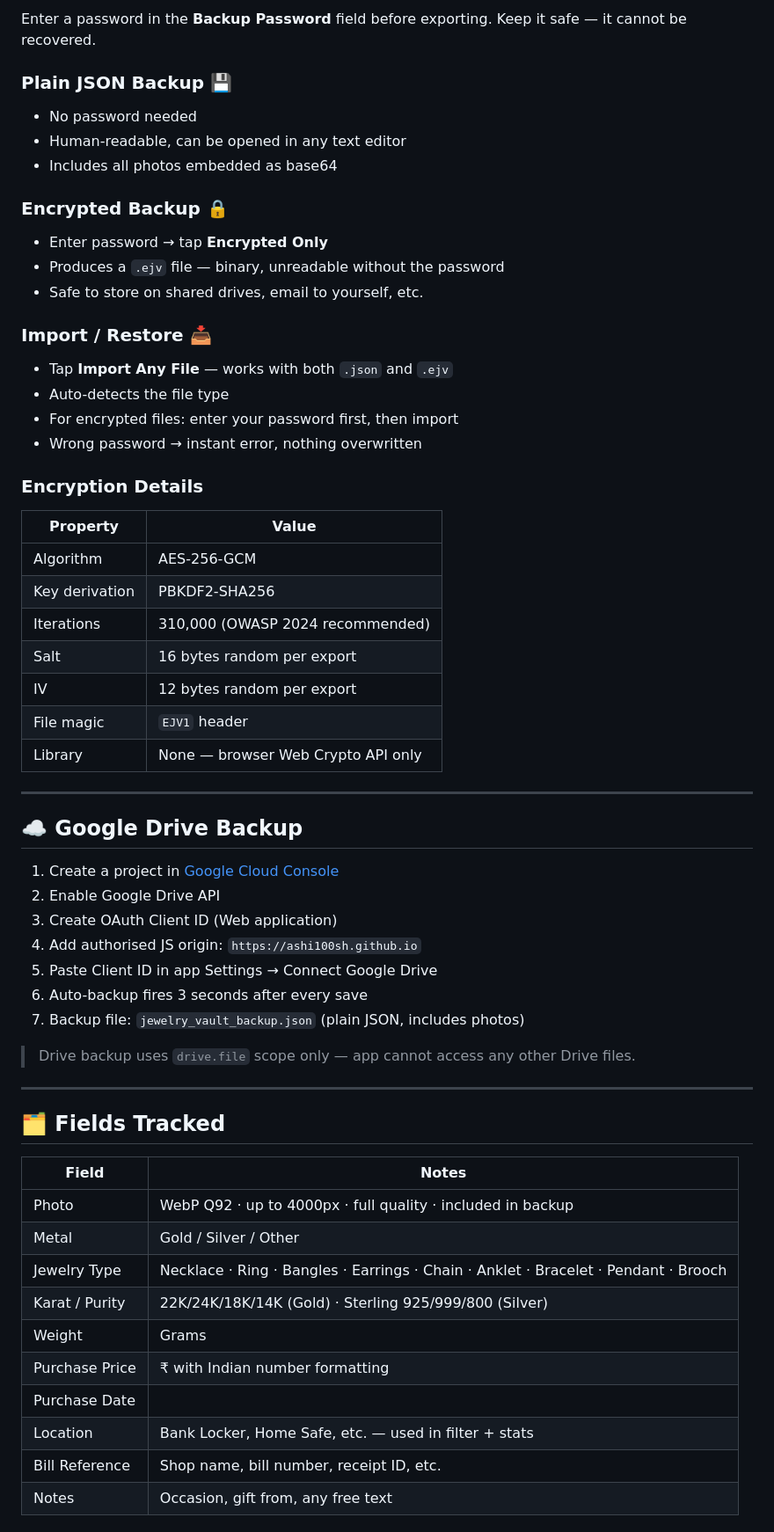
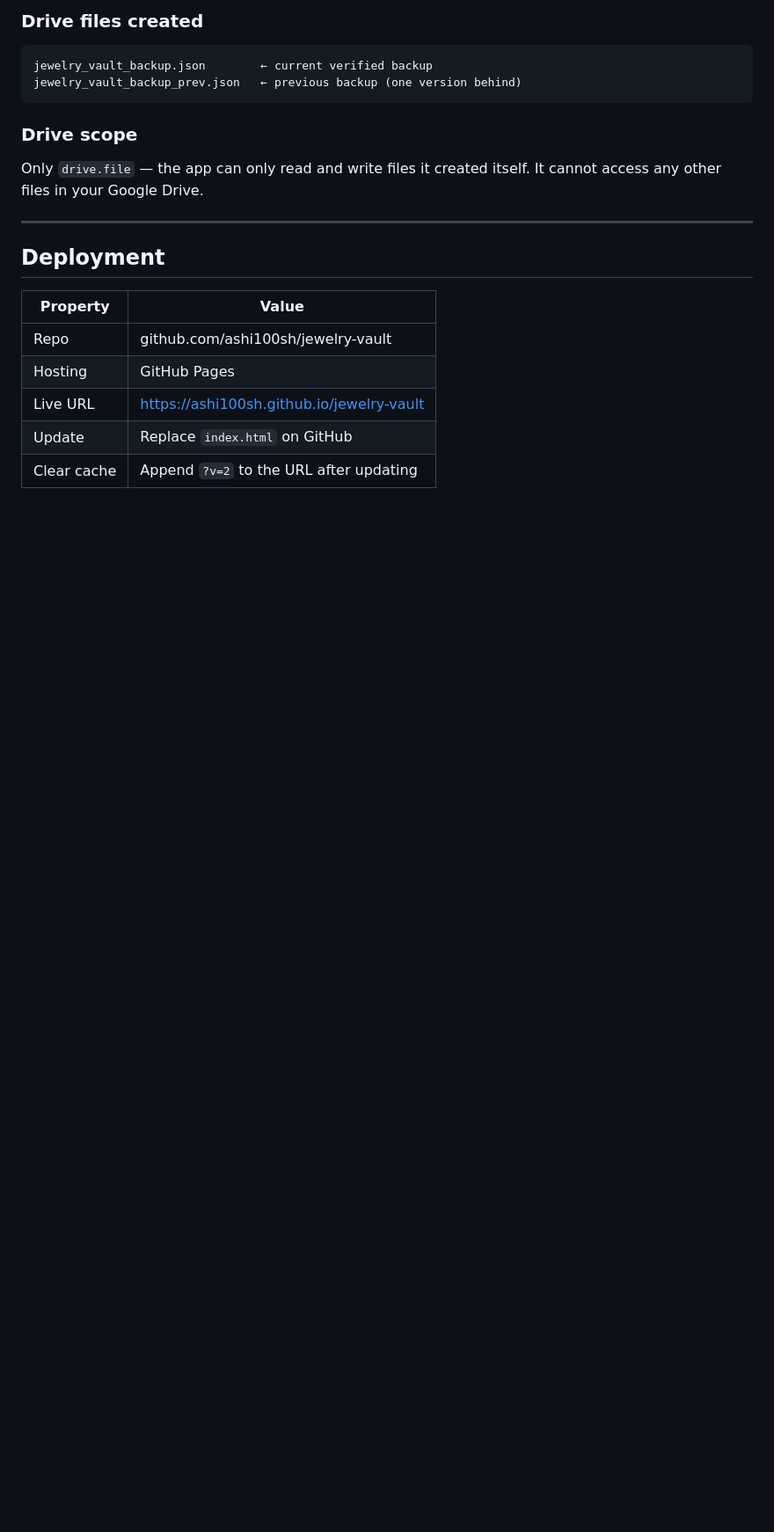
Before and after one commit to ashi100sh/jewelry-vault, a Markdown page: README.md, the part around one of its changes. Shown at 88% size. Drawn GitHub-style; blank space fills up the shorter version.

````diff
--- a/README.md
+++ b/README.md
@@ -73,61 +134,25 @@ Tap **Export Both** to download two files at once:
 
-Enter a password in the **Backup Password** field before exporting. Keep it safe — it cannot be recovered.
+### Drive files created
 
-### Plain JSON Backup 💾
-- No password needed
-- Human-readable, can be opened in any text editor
-- Includes all photos embedded as base64
+```
+jewelry_vault_backup.json        ← current verified backup
+jewelry_vault_backup_prev.json   ← previous backup (one version behind)
+```
 
-### Encrypted Backup 🔒
-- Enter password → tap **Encrypted Only**
-- Produces a `.ejv` file — binary, unreadable without the password
-- Safe to store on shared drives, email to yourself, etc.
+### Drive scope
 
-### Import / Restore 📥
-- Tap **Import Any File** — works with both `.json` and `.ejv`
-- Auto-detects the file type
-- For encrypted files: enter your password first, then import
-- Wrong password → instant error, nothing overwritten
-
-### Encryption Details
-| Property | Value |
-|---|---|
-| Algorithm | AES-256-GCM |
-| Key derivation | PBKDF2-SHA256 |
-| Iterations | 310,000 (OWASP 2024 recommended) |
-| Salt | 16 bytes random per export |
-| IV | 12 bytes random per export |
-| File magic | `EJV1` header |
-| Library | None — browser Web Crypto API only |
+Only `drive.file` — the app can only read and write files it created itself.
+It cannot access any other files in your Google Drive.
 
 ---
 
-## ☁️ Google Drive Backup
+## Deployment
 
-1. Create a project in [Google Cloud Console](https://console.cloud.google.com)
-2. Enable Google Drive API
-3. Create OAuth Client ID (Web application)
-4. Add authorised JS origin: `https://ashi100sh.github.io`
-5. Paste Client ID in app Settings → Connect Google Drive
-6. Auto-backup fires 3 seconds after every save
-7. Backup file: `jewelry_vault_backup.json` (plain JSON, includes photos)
+| Property | Value |
+|----------|-------|
+| Repo | github.com/ashi100sh/jewelry-vault |
+| Hosting | GitHub Pages |
+| Live URL | https://ashi100sh.github.io/jewelry-vault |
+| Update | Replace `index.html` on GitHub |
+| Clear cache | Append `?v=2` to the URL after updating |
 
-> Drive backup uses `drive.file` scope only — app cannot access any other Drive files.
-
----
-
-## 🗂️ Fields Tracked
-
-| Field | Notes |
-|---|---|
-| Photo | WebP Q92 · up to 4000px · full quality · included in backup |
-| Metal | Gold / Silver / Other |
-| Jewelry Type | Necklace · Ring · Bangles · Earrings · Chain · Anklet · Bracelet · Pendant · Brooch |
-| Karat / Purity | 22K/24K/18K/14K (Gold) · Sterling 925/999/800 (Silver) |
-| Weight | Grams |
-| Purchase Price | ₹ with Indian number formatting |
-| Purchase Date | |
-| Location | Bank Locker, Home Safe, etc. — used in filter + stats |
-| Bill Reference | Shop name, bill number, receipt ID, etc. |
-| Notes | Occasion, gift from, any free text |
-
````
Also changed, not shown: other parts of README.md (+128 -97 lines).
